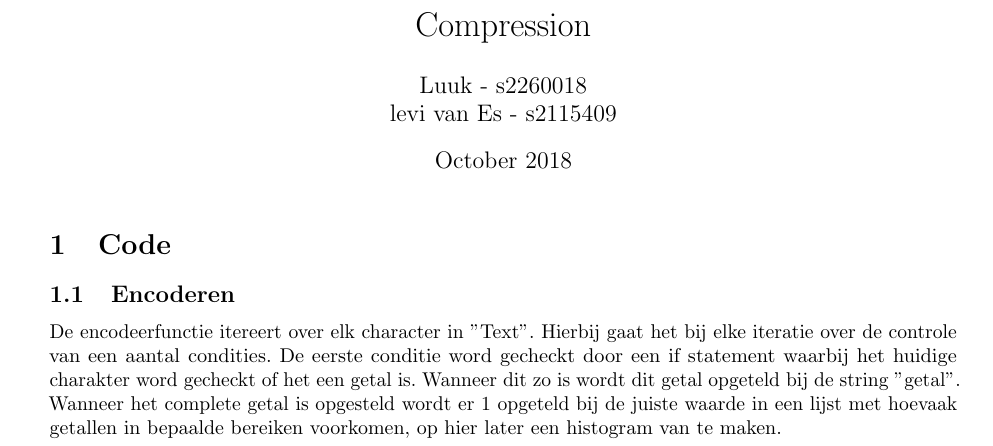
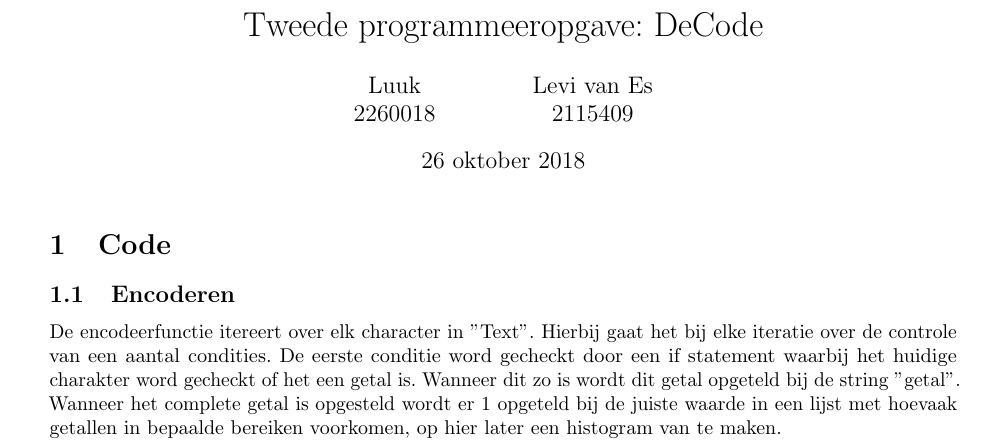
Before and after one commit to LuukJ/opdr2, a LaTeX document (main.tex): part of page 1 of 4, cut at the place of the change. Compiled offline with pdfLaTeX.

Commit message:
Verandering titel, auteur, datum.

```diff
--- a/main.tex
+++ b/main.tex
@@ -23,9 +23,9 @@
   stepnumber=1, tabsize=4,
   commentstyle=\ttfamily, identifierstyle=\ttfamily,
   stringstyle=\itshape, }
-\title{Compression}
-\author{Luuk - s2260018\\levi van Es - s2115409 }
-\date{October 2018}
+\title{Tweede programmeeropgave: DeCode}
+\author{Luuk\\2260018\and Levi van Es\\2115409 }
+\date{\today}
 
 \begin{document}
 
```
